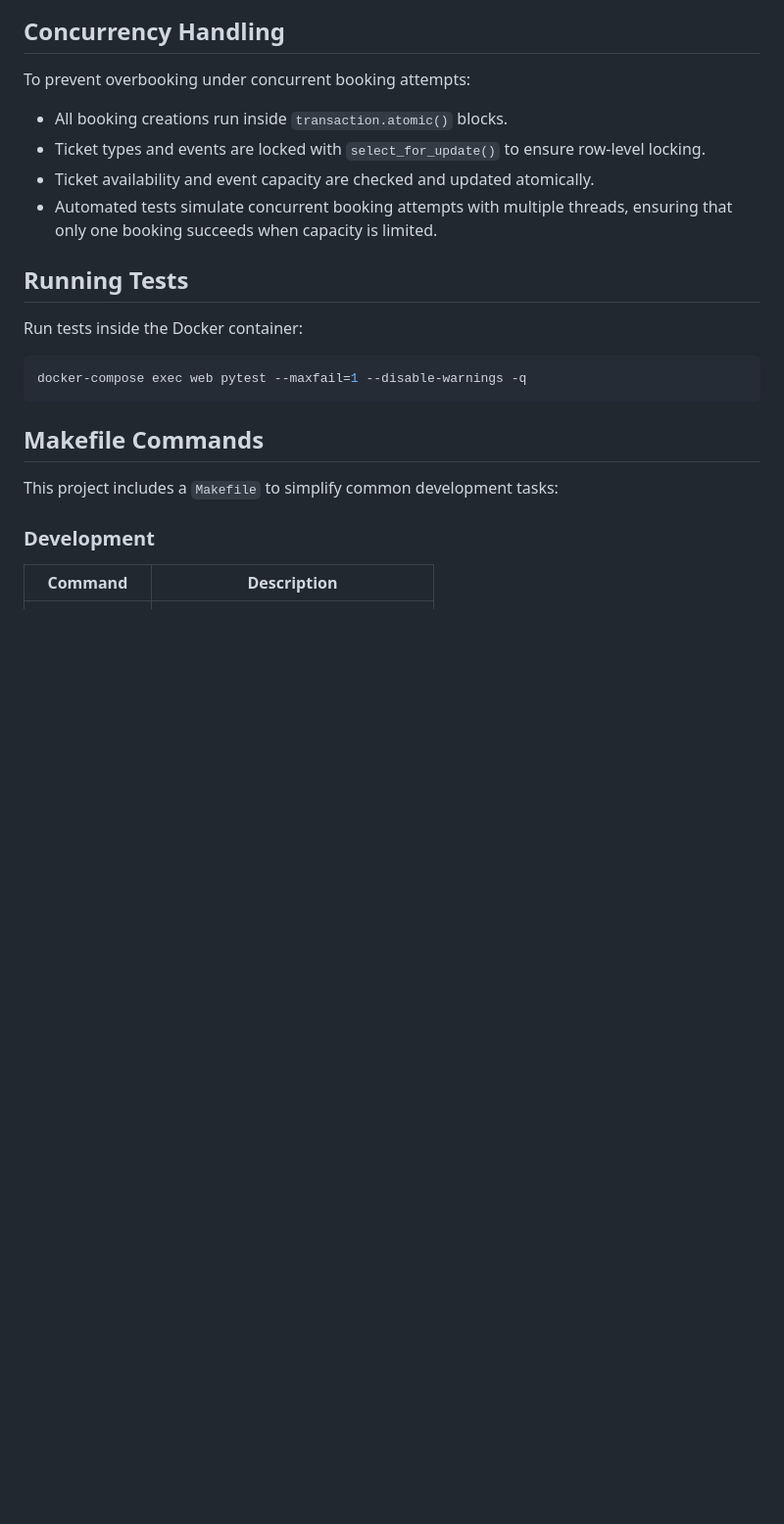
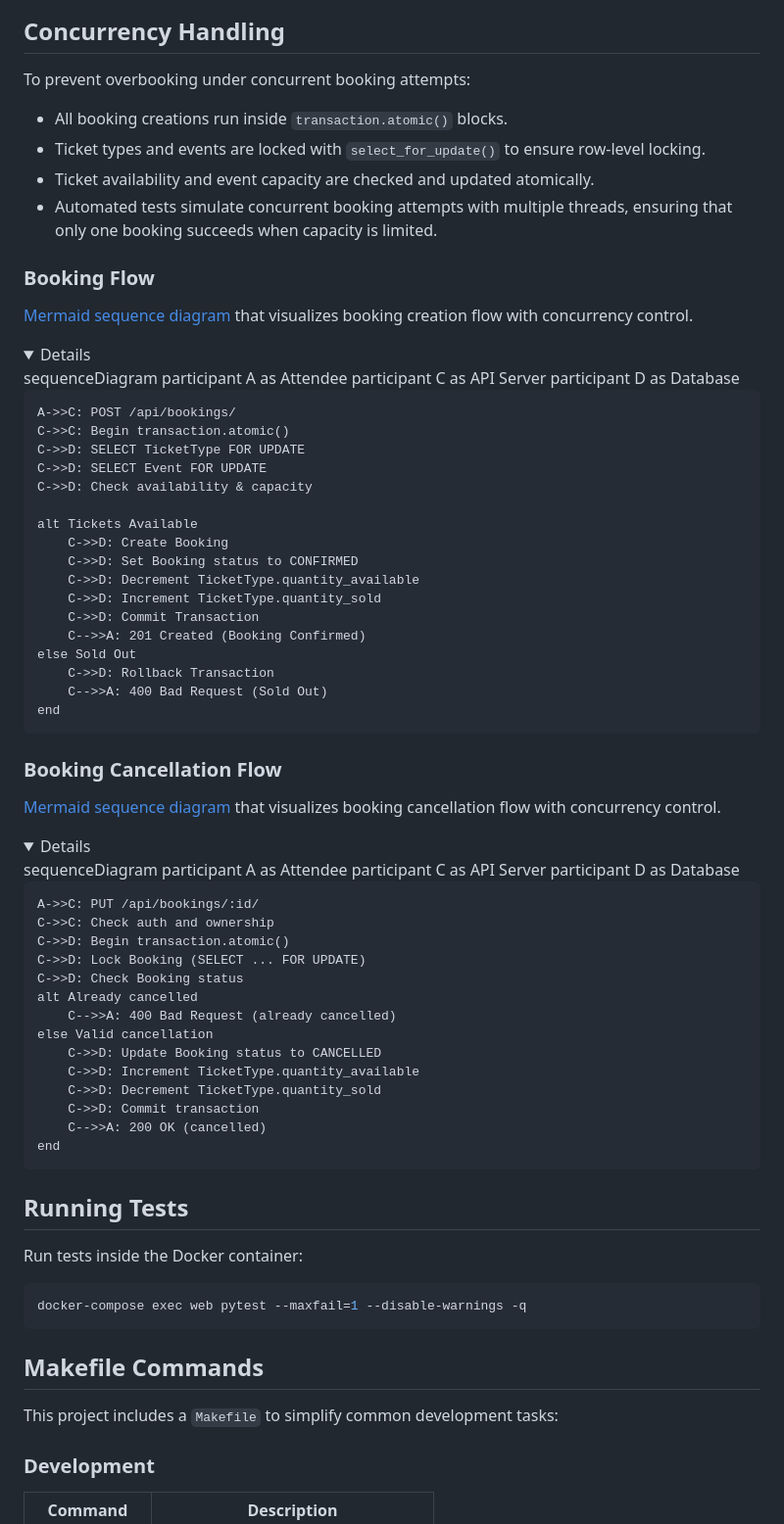
Before and after one commit to kkig/event-booking-api, a Markdown page: README.md, the part around the change printed below. Shown: that part at 98% size. Drawn GitHub-style; folded sections open; blank space fills up the shorter version.

Commit message:
docs: updated API endpoints and added Mermaid diagrams

```diff
--- a/README.md
+++ b/README.md
@@ -117,3 +144,59 @@ To prevent overbooking under concurrent booking attempts:
 - Ticket types and events are locked with `select_for_update()` to ensure row-level locking.
 - Ticket availability and event capacity are checked and updated atomically.
 - Automated tests simulate concurrent booking attempts with multiple threads, ensuring that only one booking succeeds when capacity is limited.
+
+### Booking Flow
+
+[Mermaid sequence diagram](https://mermaid.live) that visualizes booking creation flow with concurrency control.
+
+<details>
+sequenceDiagram
+    participant A as Attendee
+    participant C as API Server
+    participant D as Database
+
+    A->>C: POST /api/bookings/
+    C->>C: Begin transaction.atomic()
+    C->>D: SELECT TicketType FOR UPDATE
+    C->>D: SELECT Event FOR UPDATE
+    C->>D: Check availability & capacity
+
+    alt Tickets Available
+        C->>D: Create Booking
+        C->>D: Set Booking status to CONFIRMED
+        C->>D: Decrement TicketType.quantity_available
+        C->>D: Increment TicketType.quantity_sold
+        C->>D: Commit Transaction
+        C-->>A: 201 Created (Booking Confirmed)
+    else Sold Out
+        C->>D: Rollback Transaction
+        C-->>A: 400 Bad Request (Sold Out)
+    end
+
+</details>
+
+### Booking Cancellation Flow
+
+[Mermaid sequence diagram](https://mermaid.live) that visualizes booking cancellation flow with concurrency control.
+
+<details>
+sequenceDiagram
+    participant A as Attendee
+    participant C as API Server
+    participant D as Database
+
+    A->>C: PUT /api/bookings/:id/
+    C->>C: Check auth and ownership
+    C->>D: Begin transaction.atomic()
+    C->>D: Lock Booking (SELECT ... FOR UPDATE)
+    C->>D: Check Booking status
+    alt Already cancelled
+        C-->>A: 400 Bad Request (already cancelled)
+    else Valid cancellation
+        C->>D: Update Booking status to CANCELLED
+        C->>D: Increment TicketType.quantity_available
+        C->>D: Decrement TicketType.quantity_sold
+        C->>D: Commit transaction
+        C-->>A: 200 OK (cancelled)
+    end
+
```
Also changed, not shown: other parts of README.md (+35 -7 lines), docs/project_guide.md (renamed from doc/project_guide.md).
